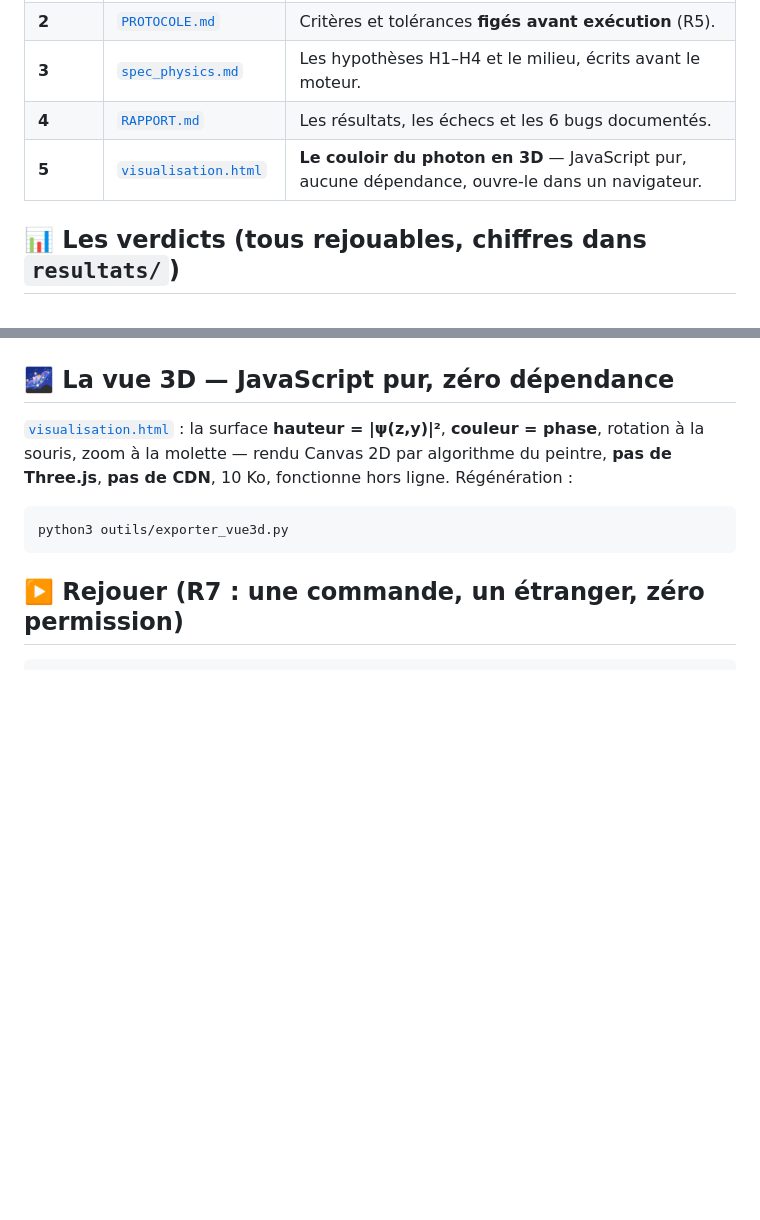
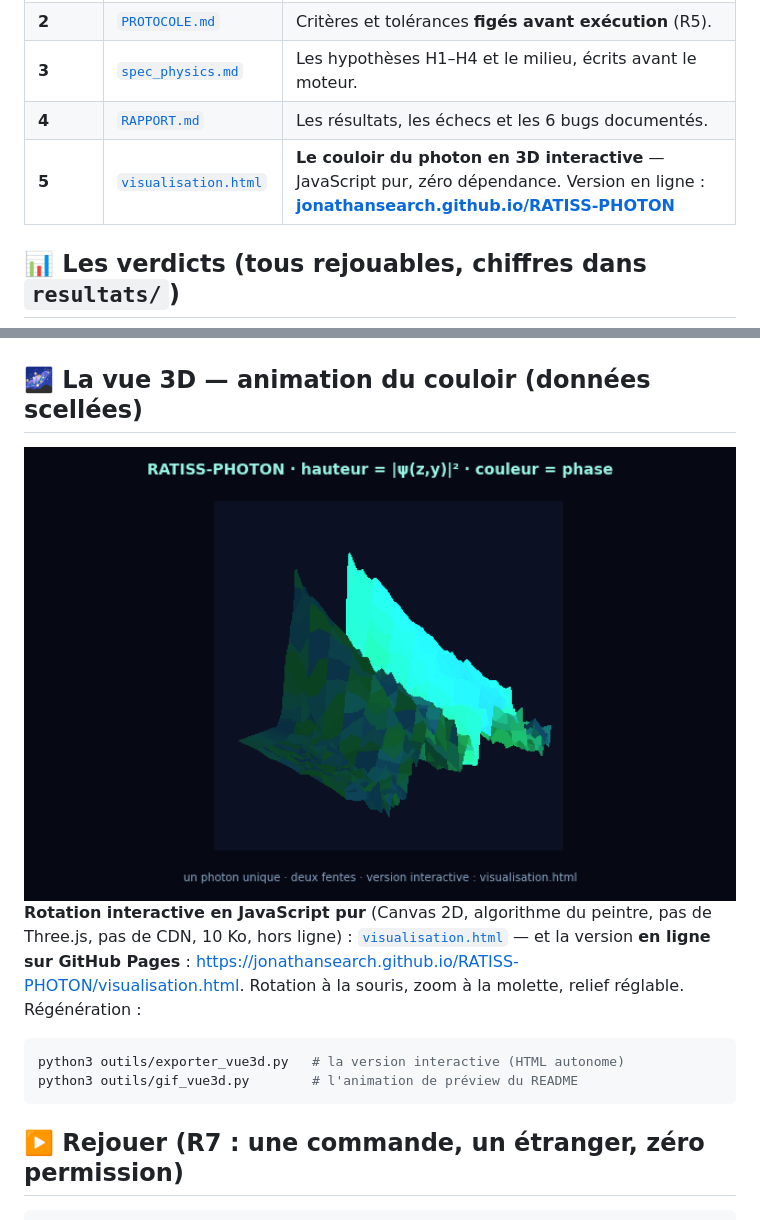
Before and after one commit to jonathansearch/RATISS-PHOTON, a Markdown page: README.md, 2 parts joined by grey strips. Drawn GitHub-style; pictures changed too: assets/vue3d.gif (added); blank space fills up the shorter version.

````diff
--- a/README.md
+++ b/README.md
@@ -37,7 +37,7 @@ ce qui se passe — sans critère de validité imposé, sans compétition : on m
 | **2** | [`PROTOCOLE.md`](PROTOCOLE.md) | Critères et tolérances **figés avant exécution** (R5). |
 | **3** | [`spec_physics.md`](spec_physics.md) | Les hypothèses H1–H4 et le milieu, écrits avant le moteur. |
 | **4** | [`RAPPORT.md`](RAPPORT.md) | Les résultats, les échecs et les 6 bugs documentés. |
-| **5** | [`visualisation.html`](visualisation.html) | **Le couloir du photon en 3D** — JavaScript pur, aucune dépendance, ouvre-le dans un navigateur. |
+| **5** | [`visualisation.html`](visualisation.html) | **Le couloir du photon en 3D interactive** — JavaScript pur, zéro dépendance. Version en ligne : **[jonathansearch.github.io/RATISS-PHOTON](https://jonathansearch.github.io/RATISS-PHOTON/visualisation.html)** |
 
 ## 📊 Les verdicts (tous rejouables, chiffres dans `resultats/`)
 
@@ -77,14 +77,18 @@ python3 outils/figures.py   # → assets/fig_*.png (numpy + matplotlib)
 
 </div>
 
-## 🌌 La vue 3D — JavaScript pur, zéro dépendance
+## 🌌 La vue 3D — animation du couloir (données scellées)
 
-[`visualisation.html`](visualisation.html) : la surface **hauteur = |ψ(z,y)|²**, **couleur = phase**,
-rotation à la souris, zoom à la molette — rendu Canvas 2D par algorithme du peintre,
-**pas de Three.js**, **pas de CDN**, 10 Ko, fonctionne hors ligne. Régénération :
+<img src="assets/vue3d.gif" width="100%" alt="vue 3D du couloir : hauteur = |psi|², couleur = phase">
+
+**Rotation interactive en JavaScript pur** (Canvas 2D, algorithme du peintre, pas de Three.js,
+pas de CDN, 10 Ko, hors ligne) : [`visualisation.html`](visualisation.html) — et la version
+**en ligne sur GitHub Pages** : <https://jonathansearch.github.io/RATISS-PHOTON/visualisation.html>.
+Rotation à la souris, zoom à la molette, relief réglable. Régénération :
 
 ```bash
-python3 outils/exporter_vue3d.py
+python3 outils/exporter_vue3d.py   # la version interactive (HTML autonome)
+python3 outils/gif_vue3d.py        # l'animation de préview du README
 ```
 
 ## ▶️ Rejouer (R7 : une commande, un étranger, zéro permission)
````
Also changed, not shown: 2 other files.
